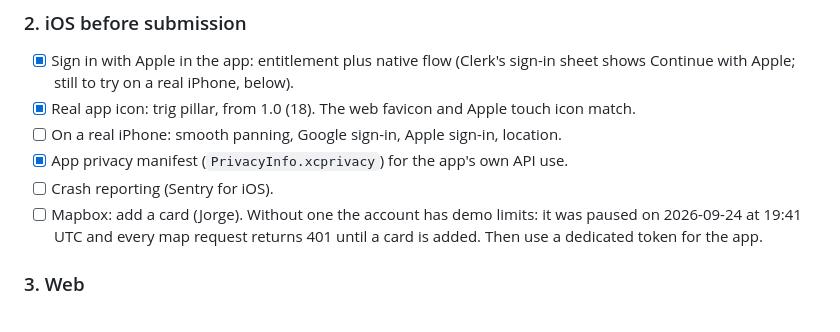
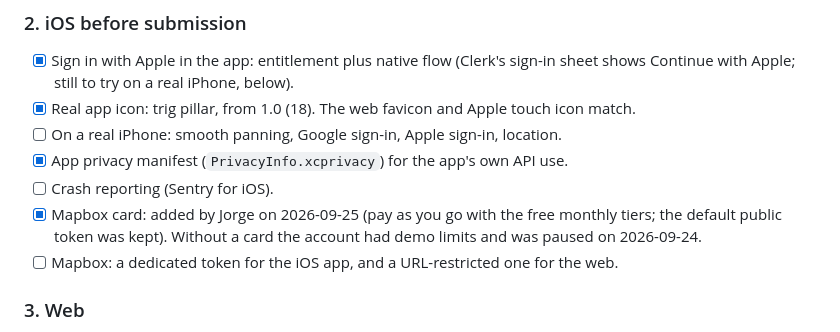
Before and after one commit to Andesphere/wainwright-tracker, a Markdown page: docs/RELEASE.md, the part around the change. Rendered like a GitHub page.

Commit message:
Release doc: Mapbox card added
Co-Authored-By: Claude Opus 5.5 (1M context) <noreply@anthropic.com>

```diff
--- a/docs/RELEASE.md
+++ b/docs/RELEASE.md
@@ -58,7 +58,8 @@ Jorge approved all of this on 2026-09-24 ([#601](https://github.com/JorgeMenaDev
 - [ ] On a real iPhone: smooth panning, Google sign-in, Apple sign-in, location.
 - [x] App privacy manifest (`PrivacyInfo.xcprivacy`) for the app's own API use.
 - [ ] Crash reporting (Sentry for iOS).
-- [ ] Mapbox: add a card (Jorge). Without one the account has demo limits: it was paused on 2026-09-24 at 19:41 UTC and every map request returns 401 until a card is added. Then use a dedicated token for the app.
+- [x] Mapbox card: added by Jorge on 2026-09-25 (pay as you go with the free monthly tiers; the default public token was kept). Without a card the account had demo limits and was paused on 2026-09-24.
+- [ ] Mapbox: a dedicated token for the iOS app, and a URL-restricted one for the web.
 
 ### 3. Web
 
```
